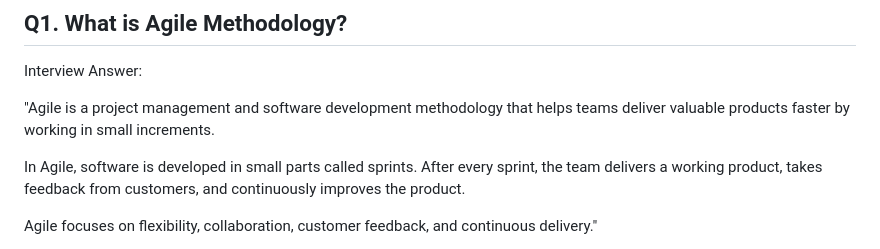
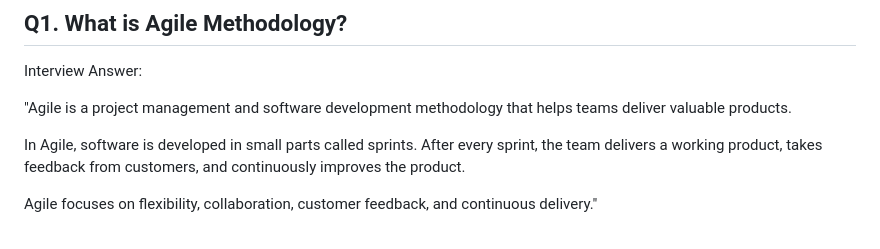
Before and after one commit to vogueversestudio-sys/interview-sdet-qa, a Markdown page: 07_Review_Agile_SDLC_Framework.md, the part around one of its changes. Drawn GitHub-style.

Commit message:
Refine Agile methodology explanations in documentation
Removed redundant sentences and improved clarity in Agile methodology descriptions.

```diff
--- a/07_Review_Agile_SDLC_Framework.md
+++ b/07_Review_Agile_SDLC_Framework.md
@@ -23,7 +23,7 @@ My technical skills include Selenium, Playwright, REST Assured, Java, SQL, and A
 
 Interview Answer:
 
-"Agile is a project management and software development methodology that helps teams deliver valuable products faster by working in small increments.
+"Agile is a project management and software development methodology that helps teams deliver valuable products.
 
 In Agile, software is developed in small parts called sprints. After every sprint, the team delivers a working product, takes feedback from customers, and continuously improves the product.
 
```
Also changed, not shown: other parts of 07_Review_Agile_SDLC_Framework.md (+3 -5 lines).
